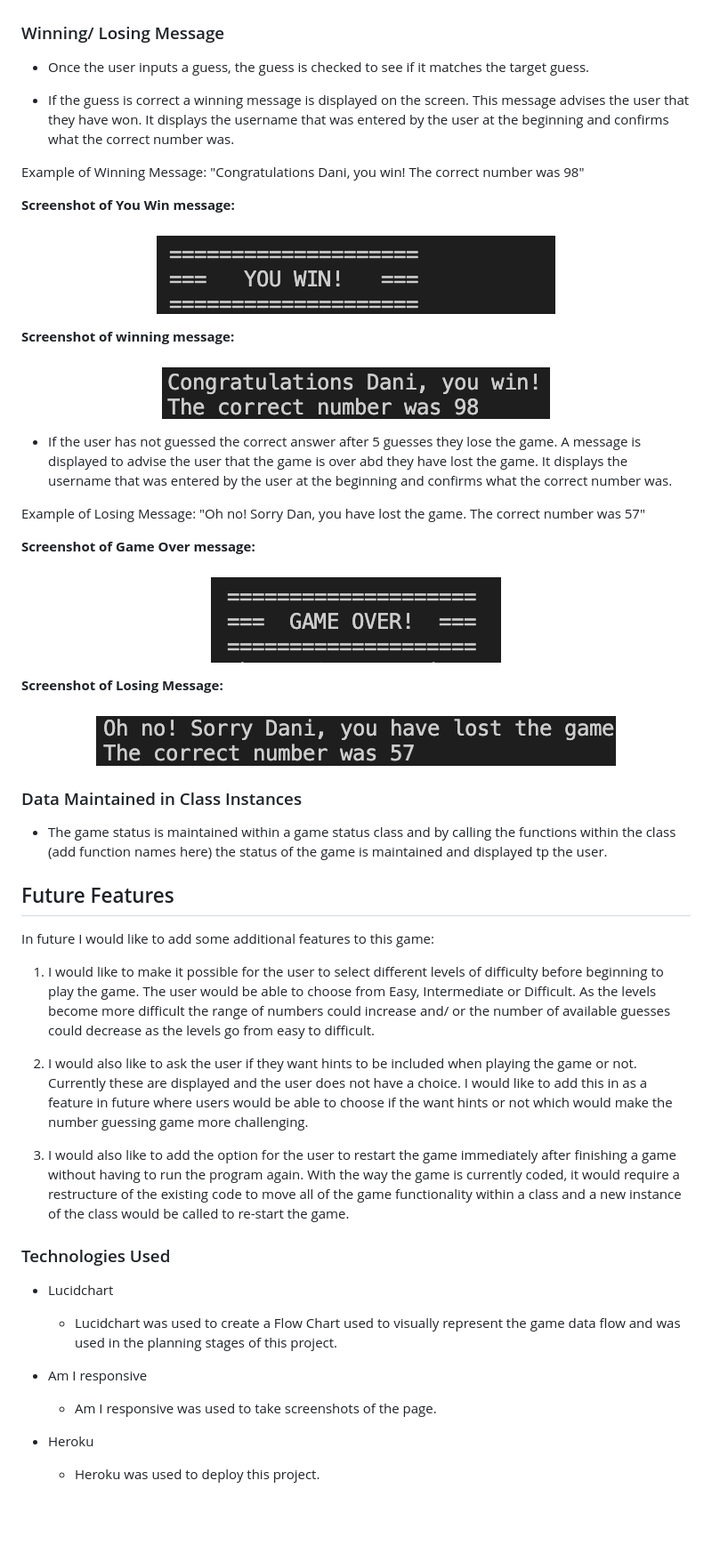
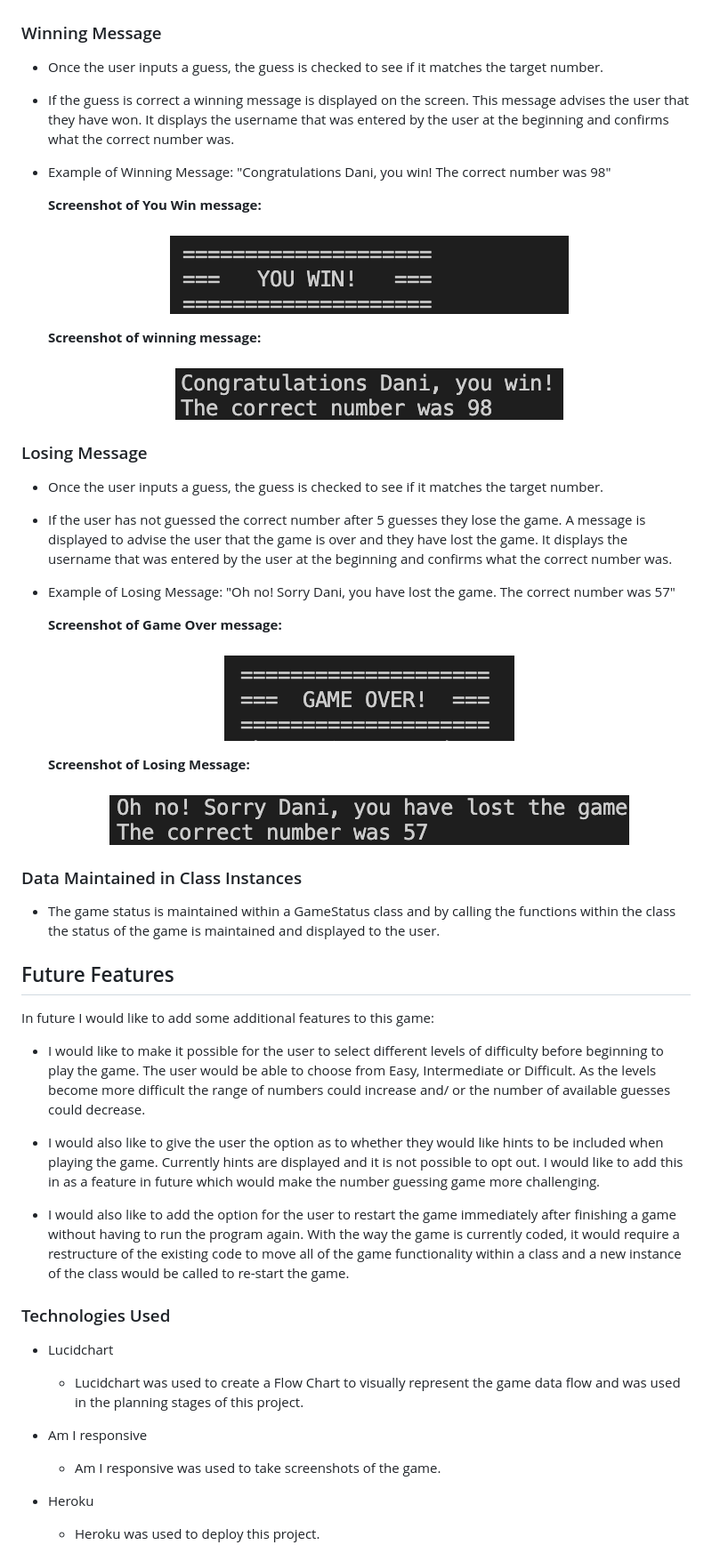
Before and after one commit to DanielleDaly/milestone-project-3-python, a Markdown page: README.md, the part around the change printed below. Shown: that part at 89% size. GitHub-like rendering; blank space fills up the shorter version.

```diff
--- a/README.md
+++ b/README.md
@@ -201,56 +201,61 @@ If the user does not want to enter a name they can still proceed to playing the
 <h3 align="center"><img src="readme-images/screenshot-exit-game-over.png"></h3>
 
 
-### Winning/ Losing Message
+### Winning Message
 
-- Once the user inputs a guess, the guess is checked to see if it matches the target guess.
+- Once the user inputs a guess, the guess is checked to see if it matches the target number.
 
 - If the guess is correct a winning message is displayed on the screen. This message advises the user that they have won. It displays the username that was entered by the user at the beginning and confirms what the correct number was.
 
-Example of Winning Message: "Congratulations Dani, you win! The correct number was 98"
+- Example of Winning Message: "Congratulations Dani, you win! The correct number was 98"
 
-**Screenshot of You Win message:**
-<h3 align="center"><img src="readme-images/screenshot-you-win.png"></h3>
+    **Screenshot of You Win message:**
+    <h3 align="center"><img src="readme-images/screenshot-you-win.png"></h3>
 
-**Screenshot of winning message:**
-<h3 align="center"><img src="readme-images/screenshot-winning-message.png"></h3>
+    **Screenshot of winning message:**
+    <h3 align="center"><img src="readme-images/screenshot-winning-message.png"></h3>
 
-- If the user has not guessed the correct answer after 5 guesses they lose the game. A message is displayed to advise the user that the game is over abd they have lost the game. It displays the username that was entered by the user at the beginning and confirms what the correct number was.
 
-Example of Losing Message: "Oh no! Sorry Dan, you have lost the game. The correct number was 57"
+### Losing Message
 
-**Screenshot of Game Over message:**
-<h3 align="center"><img src="readme-images/screenshot-game-over.png"></h3>
+- Once the user inputs a guess, the guess is checked to see if it matches the target number.
 
-**Screenshot of Losing Message:**
-<h3 align="center"><img src="readme-images/screenshot-losing-message.png"></h3>
+- If the user has not guessed the correct number after 5 guesses they lose the game. A message is displayed to advise the user that the game is over and they have lost the game. It displays the username that was entered by the user at the beginning and confirms what the correct number was.
+
+- Example of Losing Message: "Oh no! Sorry Dani, you have lost the game. The correct number was 57"
+
+    **Screenshot of Game Over message:**
+    <h3 align="center"><img src="readme-images/screenshot-game-over.png"></h3>
+
+    **Screenshot of Losing Message:**
+    <h3 align="center"><img src="readme-images/screenshot-losing-message.png"></h3>
 
 
 ### Data Maintained in Class Instances
 
-- The game status is maintained within a game status class and by calling the functions within the class (add function names here) the status of the game is maintained and displayed tp the user.
+- The game status is maintained within a GameStatus class and by calling the functions within the class the status of the game is maintained and displayed to the user.
 
 
 ## Future Features
 
 In future I would like to add some additional features to this game:
 
-1. I would like to make it possible for the user to select different levels of difficulty before beginning to play the game. The user would be able to choose from Easy, Intermediate or Difficult. As the levels become more difficult the range of numbers could increase and/ or the number of available guesses could decrease as the levels go from easy to difficult.
+- I would like to make it possible for the user to select different levels of difficulty before beginning to play the game. The user would be able to choose from Easy, Intermediate or Difficult. As the levels become more difficult the range of numbers could increase and/ or the number of available guesses could decrease.
 
-2. I would also like to ask the user if they want hints to be included when playing the game or not. Currently these are displayed and the user does not have a choice. I would like to add this in as a feature in future where users would be able to choose if the want hints or not which would make the number guessing game more challenging.
+- I would also like to give the user the option as to whether they would like hints to be included when playing the game. Currently hints are displayed and it is not possible to opt out. I would like to add this in as a feature in future which would make the number guessing game more challenging.
 
-3. I would also like to add the option for the user to restart the game immediately after finishing a game without having to run the program again. With the way the game is currently coded, it would require a restructure of the existing code to move all of the game functionality within a class and a new instance of the class would be called to re-start the game.
+- I would also like to add the option for the user to restart the game immediately after finishing a game without having to run the program again. With the way the game is currently coded, it would require a restructure of the existing code to move all of the game functionality within a class and a new instance of the class would be called to re-start the game.
 
 
 ### Technologies Used
 
 - Lucidchart
 
-    - Lucidchart was used to create a Flow Chart used to visually represent the game data flow and was used in the planning stages of this project.
+    - Lucidchart was used to create a Flow Chart to visually represent the game data flow and was used in the planning stages of this project.
 
 - Am I responsive
 
-    - Am I responsive was used to take screenshots of the page.
+    - Am I responsive was used to take screenshots of the game.
 
 - Heroku
 
```
Also changed, not shown: other parts of README.md (+54 -57 lines), readme-images/screenshot-message-too-high.png, readme-images/screenshot-message-too-low.png.
